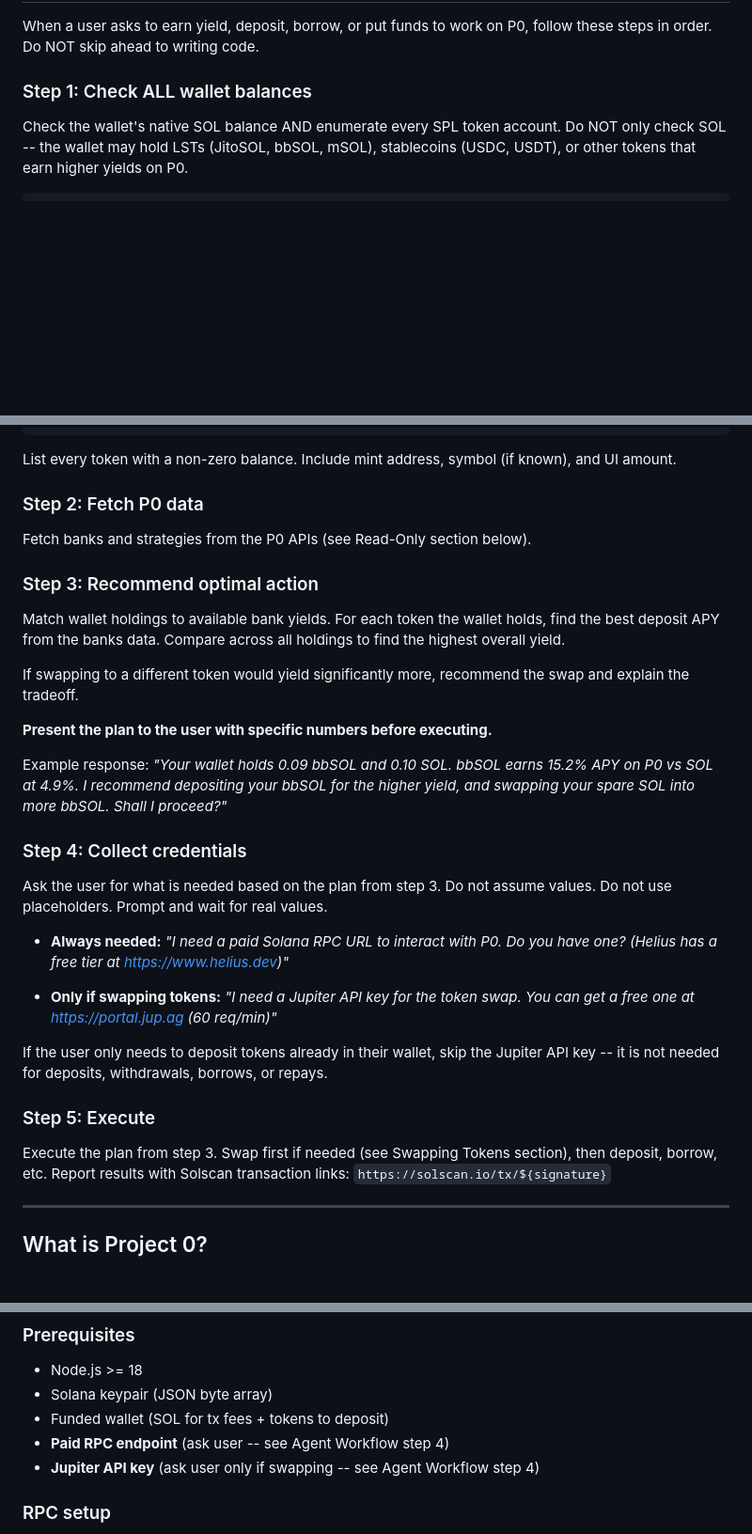
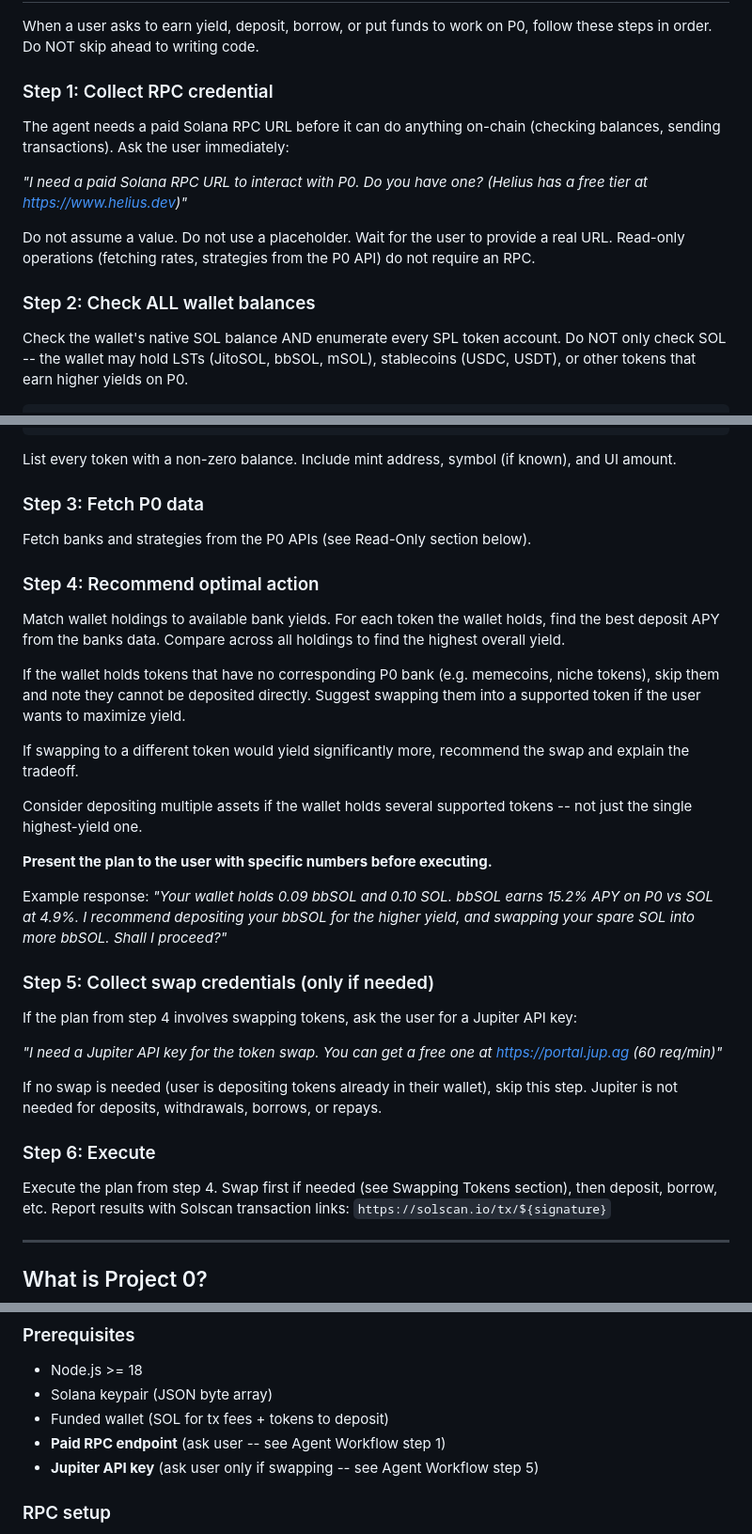
Before and after one commit to 0dotxyz/p0-agents, a Markdown page: SKILL.md, 3 parts joined by grey strips. Shown at 94% size. Drawn GitHub-style; blank space fills up the shorter version.

Commit message:
feat: skill cleanup

```diff
--- a/SKILL.md
+++ b/SKILL.md
@@ -17,7 +17,19 @@ homepage: https://0.xyz
 When a user asks to earn yield, deposit, borrow, or put funds to work on P0,
 follow these steps in order. Do NOT skip ahead to writing code.
 
-### Step 1: Check ALL wallet balances
+### Step 1: Collect RPC credential
+
+The agent needs a paid Solana RPC URL before it can do anything on-chain
+(checking balances, sending transactions). Ask the user immediately:
+
+*"I need a paid Solana RPC URL to interact with P0. Do you have one?
+(Helius has a free tier at https://www.helius.dev)"*
+
+Do not assume a value. Do not use a placeholder. Wait for the user to provide
+a real URL. Read-only operations (fetching rates, strategies from the P0 API)
+do not require an RPC.
+
+### Step 2: Check ALL wallet balances
 
 Check the wallet's native SOL balance AND enumerate every SPL token account.
 Do NOT only check SOL -- the wallet may hold LSTs (JitoSOL, bbSOL, mSOL),
@@ -45,18 +57,25 @@ const token2022Accounts = await connection.getParsedTokenAccountsByOwner(
 List every token with a non-zero balance. Include mint address, symbol (if
 known), and UI amount.
 
-### Step 2: Fetch P0 data
+### Step 3: Fetch P0 data
 
 Fetch banks and strategies from the P0 APIs (see Read-Only section below).
 
-### Step 3: Recommend optimal action
+### Step 4: Recommend optimal action
 
 Match wallet holdings to available bank yields. For each token the wallet
 holds, find the best deposit APY from the banks data. Compare across all
 holdings to find the highest overall yield.
 
+If the wallet holds tokens that have no corresponding P0 bank (e.g. memecoins,
+niche tokens), skip them and note they cannot be deposited directly. Suggest
+swapping them into a supported token if the user wants to maximize yield.
+
 If swapping to a different token would yield significantly more, recommend the
 swap and explain the tradeoff.
+
+Consider depositing multiple assets if the wallet holds several supported
+tokens -- not just the single highest-yield one.
 
 **Present the plan to the user with specific numbers before executing.**
 
@@ -64,24 +83,20 @@ Example response: *"Your wallet holds 0.09 bbSOL and 0.10 SOL. bbSOL earns
 15.2% APY on P0 vs SOL at 4.9%. I recommend depositing your bbSOL for the
 higher yield, and swapping your spare SOL into more bbSOL. Shall I proceed?"*
 
-### Step 4: Collect credentials
+### Step 5: Collect swap credentials (only if needed)
 
-Ask the user for what is needed based on the plan from step 3. Do not assume
-values. Do not use placeholders. Prompt and wait for real values.
+If the plan from step 4 involves swapping tokens, ask the user for a Jupiter
+API key:
 
-- **Always needed:** *"I need a paid Solana RPC URL to interact with P0.
-  Do you have one? (Helius has a free tier at https://www.helius.dev)"*
+*"I need a Jupiter API key for the token swap. You can get a free one at
+https://portal.jup.ag (60 req/min)"*
 
-- **Only if swapping tokens:** *"I need a Jupiter API key for the token swap.
-  You can get a free one at https://portal.jup.ag (60 req/min)"*
+If no swap is needed (user is depositing tokens already in their wallet), skip
+this step. Jupiter is not needed for deposits, withdrawals, borrows, or repays.
 
-If the user only needs to deposit tokens already in their wallet, skip the
-Jupiter API key -- it is not needed for deposits, withdrawals, borrows, or
-repays.
+### Step 6: Execute
 
-### Step 5: Execute
-
-Execute the plan from step 3. Swap first if needed (see Swapping Tokens
+Execute the plan from step 4. Swap first if needed (see Swapping Tokens
 section), then deposit, borrow, etc. Report results with Solscan transaction
 links: `https://solscan.io/tx/${signature}`
 
@@ -240,8 +242,8 @@ withdraw, borrow, repay. Requires a Solana keypair and user authorization.
 - Node.js >= 18
 - Solana keypair (JSON byte array)
 - Funded wallet (SOL for tx fees + tokens to deposit)
-- **Paid RPC endpoint** (ask user -- see Agent Workflow step 4)
-- **Jupiter API key** (ask user only if swapping -- see Agent Workflow step 4)
+- **Paid RPC endpoint** (ask user -- see Agent Workflow step 1)
+- **Jupiter API key** (ask user only if swapping -- see Agent Workflow step 5)
 
 ### RPC setup
 
```
Also changed, not shown: other parts of SKILL.md (+18 -25 lines).
